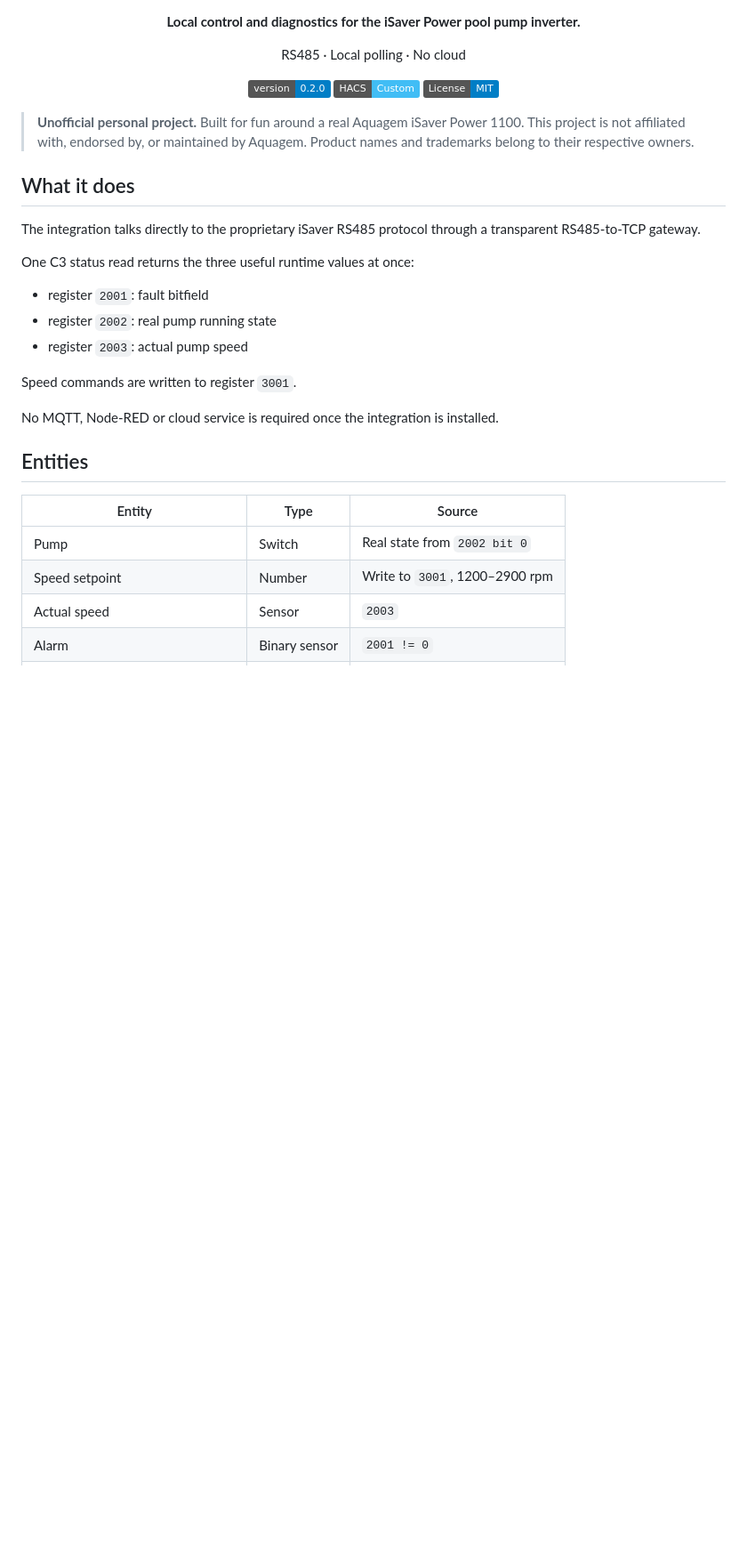
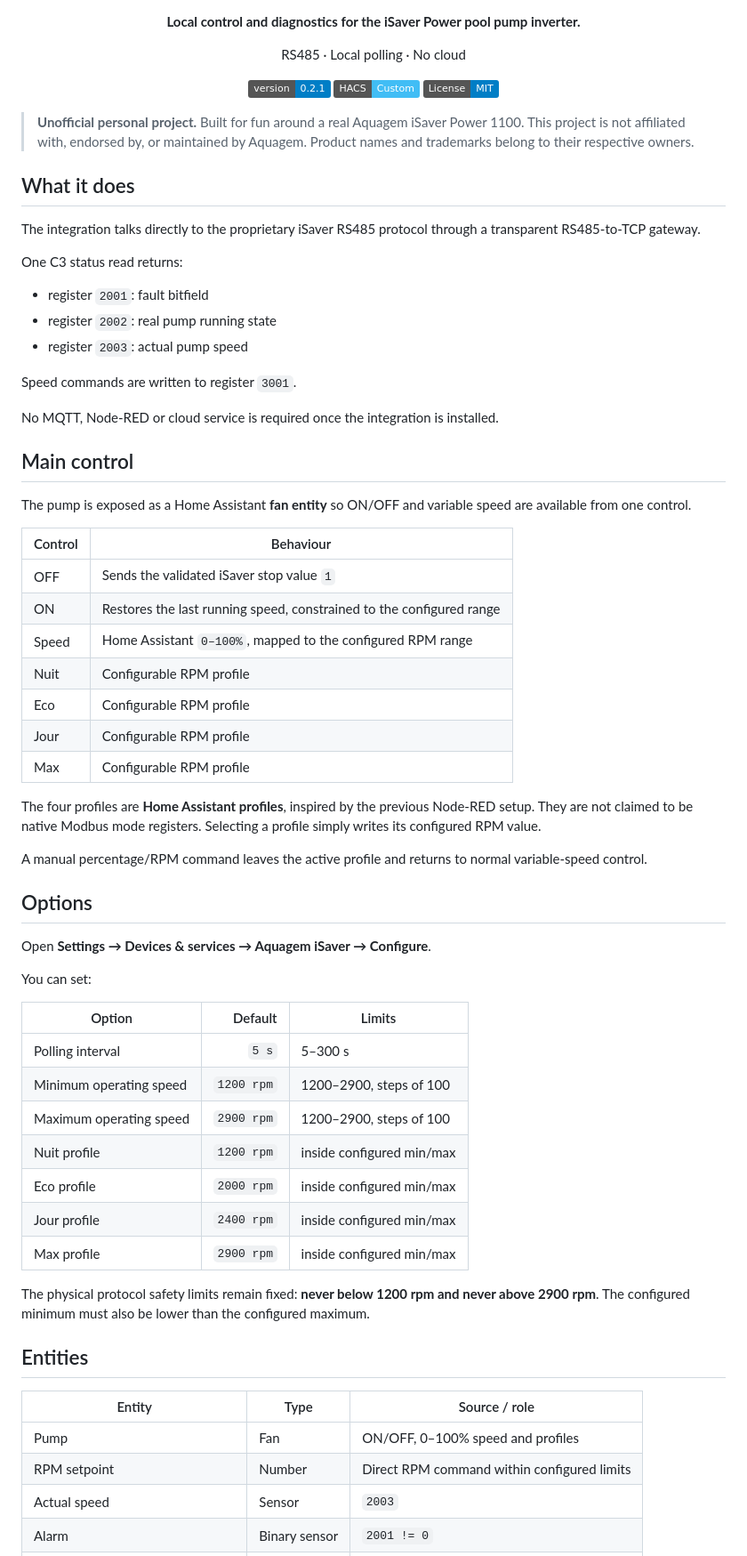
Before and after one commit to jptstar/ha-aquagem-isaver, a Markdown page: README.md, the part around one of its changes. Shown at 89% size. Rendered like a GitHub page; badges without logos; blank space fills up the shorter version.

Commit message:
Document fan control and configurable profiles

```diff
--- a/README.md
+++ b/README.md
@@ -7,7 +7,7 @@
 <p align="center">RS485 · Local polling · No cloud</p>
 
 <p align="center">
-  <a href="https://github.com/jptstar/ha-aquagem-isaver"><img alt="Version" src="https://img.shields.io/badge/version-0.2.0-blue"></a>
+  <a href="https://github.com/jptstar/ha-aquagem-isaver"><img alt="Version" src="https://img.shields.io/badge/version-0.2.1-blue"></a>
   <a href="https://github.com/hacs/integration"><img alt="HACS" src="https://img.shields.io/badge/HACS-Custom-41BDF5"></a>
   <a href="LICENSE"><img alt="MIT License" src="https://img.shields.io/badge/License-MIT-blue"></a>
 </p>
@@ -18,7 +18,7 @@
 
 The integration talks directly to the proprietary iSaver RS485 protocol through a transparent RS485-to-TCP gateway.
 
-One C3 status read returns the three useful runtime values at once:
+One C3 status read returns:
 
 - register `2001`: fault bitfield
 - register `2002`: real pump running state
@@ -28,12 +28,48 @@ Speed commands are written to register `3001`.
 
 No MQTT, Node-RED or cloud service is required once the integration is installed.
 
+## Main control
+
+The pump is exposed as a Home Assistant **fan entity** so ON/OFF and variable speed are available from one control.
+
+| Control | Behaviour |
+| --- | --- |
+| OFF | Sends the validated iSaver stop value `1` |
+| ON | Restores the last running speed, constrained to the configured range |
+| Speed | Home Assistant `0–100%`, mapped to the configured RPM range |
+| Nuit | Configurable RPM profile |
+| Eco | Configurable RPM profile |
+| Jour | Configurable RPM profile |
+| Max | Configurable RPM profile |
+
+The four profiles are **Home Assistant profiles**, inspired by the previous Node-RED setup. They are not claimed to be native Modbus mode registers. Selecting a profile simply writes its configured RPM value.
+
+A manual percentage/RPM command leaves the active profile and returns to normal variable-speed control.
+
+## Options
+
+Open **Settings → Devices & services → Aquagem iSaver → Configure**.
+
+You can set:
+
+| Option | Default | Limits |
+| --- | ---: | --- |
+| Polling interval | `5 s` | 5–300 s |
+| Minimum operating speed | `1200 rpm` | 1200–2900, steps of 100 |
+| Maximum operating speed | `2900 rpm` | 1200–2900, steps of 100 |
+| Nuit profile | `1200 rpm` | inside configured min/max |
+| Eco profile | `2000 rpm` | inside configured min/max |
+| Jour profile | `2400 rpm` | inside configured min/max |
+| Max profile | `2900 rpm` | inside configured min/max |
+
+The physical protocol safety limits remain fixed: **never below 1200 rpm and never above 2900 rpm**. The configured minimum must also be lower than the configured maximum.
+
 ## Entities
 
-| Entity | Type | Source |
+| Entity | Type | Source / role |
 | --- | --- | --- |
-| Pump | Switch | Real state from `2002 bit 0` |
-| Speed setpoint | Number | Write to `3001`, 1200–2900 rpm |
+| Pump | Fan | ON/OFF, 0–100% speed and profiles |
+| RPM setpoint | Number | Direct RPM command within configured limits |
 | Actual speed | Sensor | `2003` |
 | Alarm | Binary sensor | `2001 != 0` |
 | RS485 communication error | Binary sensor | `2001 bit 4` |
```
Also changed, not shown: other parts of README.md (+9 -10 lines).
